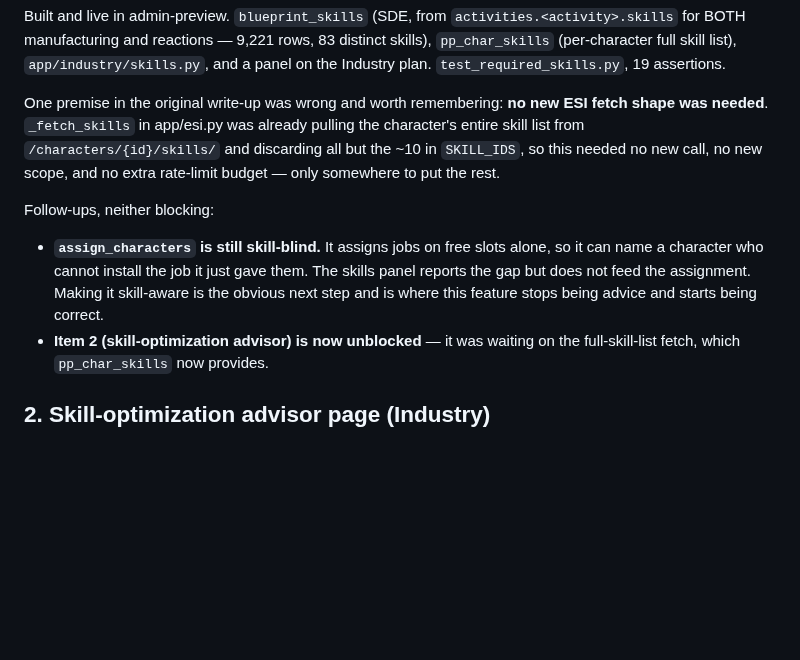
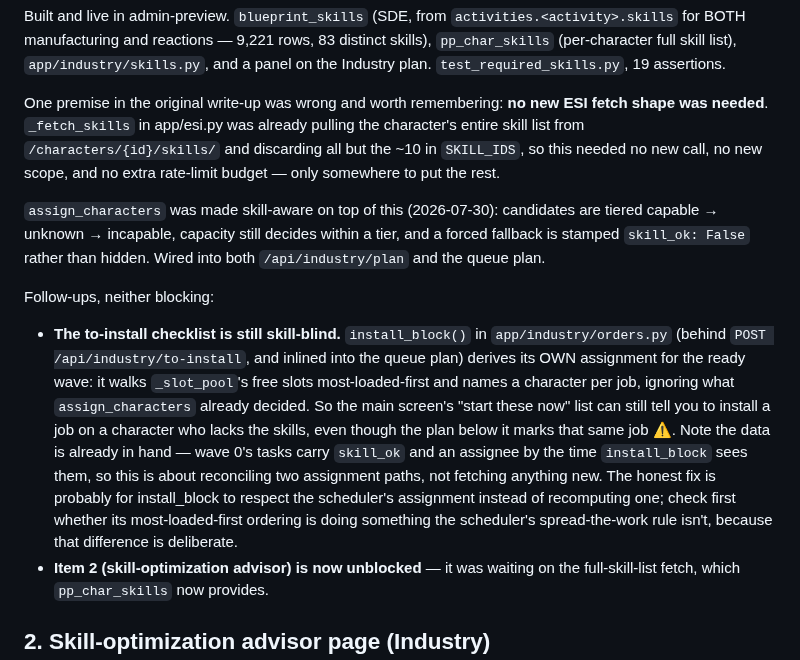
Before and after one commit to fredrik84/eve-pi-planner, a Markdown page: TODO.md, the part around the change. Rendered like a GitHub page; blank space fills up the shorter version.

Commit message:
docs: record the skill-blind to-install checklist as a follow-up
Co-Authored-By: Claude Opus 5 <noreply@anthropic.com>

```diff
--- a/TODO.md
+++ b/TODO.md
@@ -21,12 +21,24 @@ needed**. `_fetch_skills` in app/esi.py was already pulling the character's enti
 `/characters/{id}/skills/` and discarding all but the ~10 in `SKILL_IDS`, so this needed no new call,
 no new scope, and no extra rate-limit budget — only somewhere to put the rest.
 
+`assign_characters` was made skill-aware on top of this (2026-07-30): candidates are tiered
+capable → unknown → incapable, capacity still decides within a tier, and a forced fallback is
+stamped `skill_ok: False` rather than hidden. Wired into both `/api/industry/plan` and the queue
+plan.
+
 Follow-ups, neither blocking:
 
-- **`assign_characters` is still skill-blind.** It assigns jobs on free slots alone, so it can name
-  a character who cannot install the job it just gave them. The skills panel reports the gap but does
-  not feed the assignment. Making it skill-aware is the obvious next step and is where this feature
-  stops being advice and starts being correct.
+- **The to-install checklist is still skill-blind.** `install_block()` in `app/industry/orders.py`
+  (behind `POST /api/industry/to-install`, and inlined into the queue plan) derives its OWN
+  assignment for the ready wave: it walks `_slot_pool`'s free slots most-loaded-first and names a
+  character per job, ignoring what `assign_characters` already decided. So the main screen's
+  "start these now" list can still tell you to install a job on a character who lacks the skills,
+  even though the plan below it marks that same job ⚠. Note the data is already in hand — wave 0's
+  tasks carry `skill_ok` and an assignee by the time `install_block` sees them, so this is about
+  reconciling two assignment paths, not fetching anything new. The honest fix is probably for
+  install_block to respect the scheduler's assignment instead of recomputing one; check first
+  whether its most-loaded-first ordering is doing something the scheduler's spread-the-work rule
+  isn't, because that difference is deliberate.
 - **Item 2 (skill-optimization advisor) is now unblocked** — it was waiting on the full-skill-list
   fetch, which `pp_char_skills` now provides.
 
```
